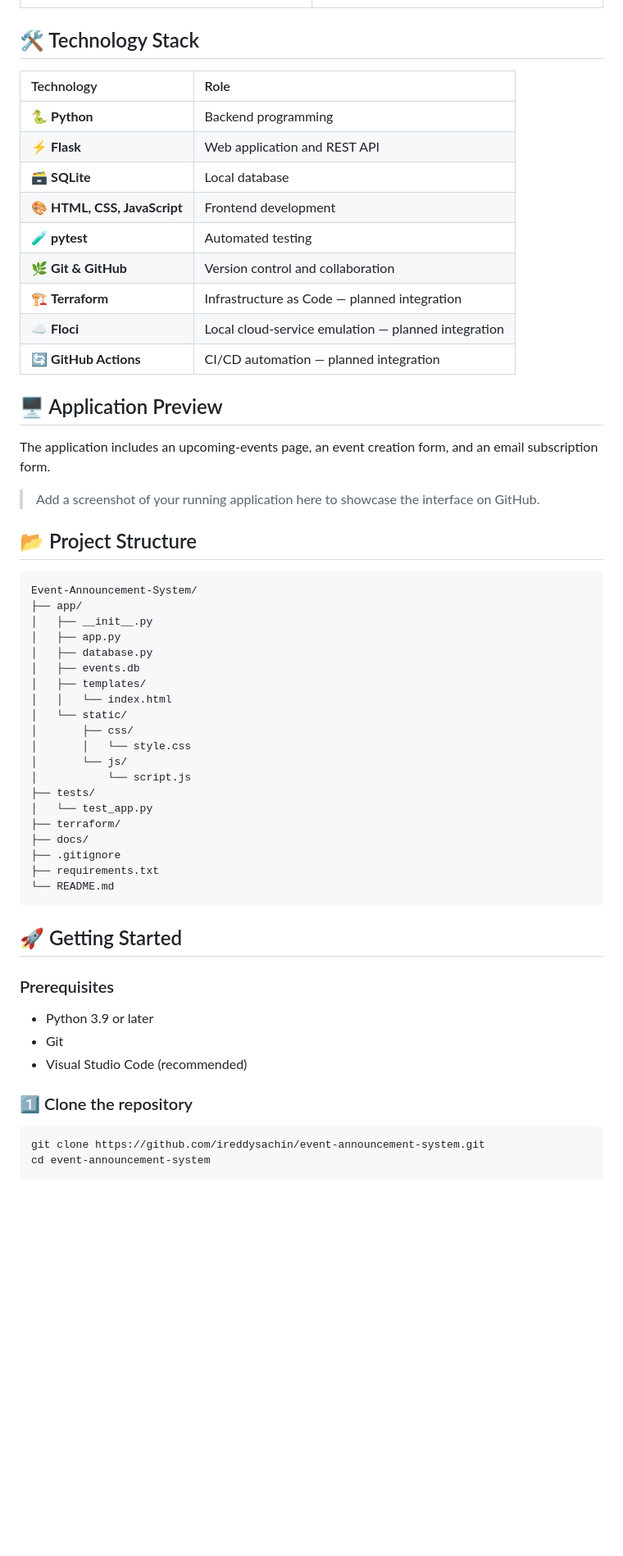
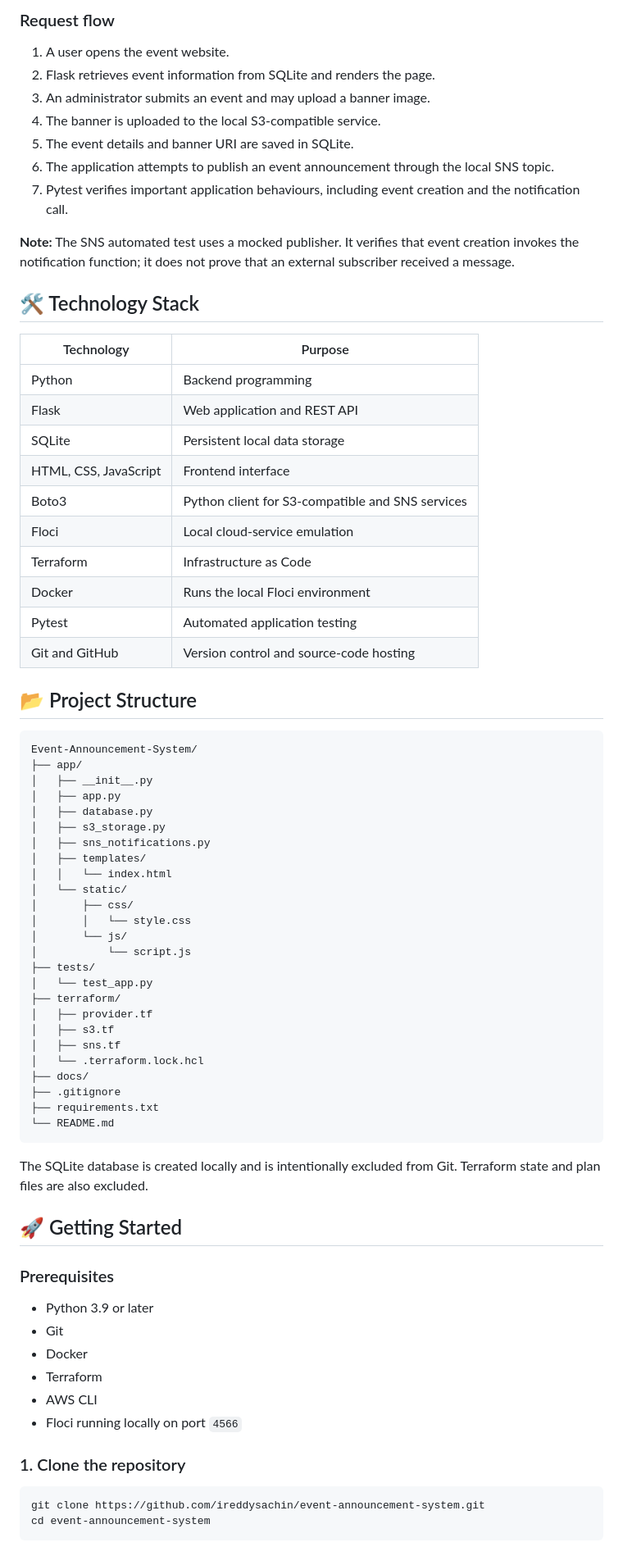
Before and after one commit to ireddysachin/event-announcement-system, a Markdown page: README.md, the part around one of its changes. Shown at 82% size. Rendered like a GitHub page; blank space fills up the shorter version.

````diff
--- a/README.md
+++ b/README.md
@@ -59,29 +68,29 @@ This project is also a hands-on learning journey into DevOps practices, automate
+### Request flow
+
+1. A user opens the event website.
+2. Flask retrieves event information from SQLite and renders the page.
+3. An administrator submits an event and may upload a banner image.
+4. The banner is uploaded to the local S3-compatible service.
+5. The event details and banner URI are saved in SQLite.
+6. The application attempts to publish an event announcement through the local SNS topic.
+7. Pytest verifies important application behaviours, including event creation and the notification call.
+
+**Note:** The SNS automated test uses a mocked publisher. It verifies that event creation invokes the notification function; it does not prove that an external subscriber received a message.
 
 ## 🛠️ Technology Stack
 
-| Technology | Role |
-|:---|:---|
-| 🐍 **Python** | Backend programming |
-| ⚡ **Flask** | Web application and REST API |
-| 🗃️ **SQLite** | Local database |
-| 🎨 **HTML, CSS, JavaScript** | Frontend development |
-| 🧪 **pytest** | Automated testing |
-| 🌿 **Git & GitHub** | Version control and collaboration |
-| 🏗️ **Terraform** | Infrastructure as Code — planned integration |
-| ☁️ **Floci** | Local cloud-service emulation — planned integration |
-| 🔄 **GitHub Actions** | CI/CD automation — planned integration |
-
-## 🖥️ Application Preview
-
-The application includes an upcoming-events page, an event creation form, and an email subscription form.
-
-> Add a screenshot of your running application here to showcase the interface on GitHub.
-
-<!-- After adding a screenshot, replace this comment with:
-<p align="center">
-  <img src="docs/images/event-announcement-preview.png" width="850" alt="Event Announcement System preview">
-</p>
--->
+| Technology | Purpose |
+|---|---|
+| Python | Backend programming |
+| Flask | Web application and REST API |
+| SQLite | Persistent local data storage |
+| HTML, CSS, JavaScript | Frontend interface |
+| Boto3 | Python client for S3-compatible and SNS services |
+| Floci | Local cloud-service emulation |
+| Terraform | Infrastructure as Code |
+| Docker | Runs the local Floci environment |
+| Pytest | Automated application testing |
+| Git and GitHub | Version control and source-code hosting |
 
 ## 📂 Project Structure
 
@@ -91,7 +100,8 @@ Event-Announcement-System/
 │   ├── __init__.py
 │   ├── app.py
 │   ├── database.py
-│   ├── events.db
+│   ├── s3_storage.py
+│   ├── sns_notifications.py
 │   ├── templates/
 │   │   └── index.html
 │   └── static/
@@ -102,11 +112,17 @@ Event-Announcement-System/
 ├── tests/
 │   └── test_app.py
 ├── terraform/
+│   ├── provider.tf
+│   ├── s3.tf
+│   ├── sns.tf
+│   └── .terraform.lock.hcl
 ├── docs/
 ├── .gitignore
 ├── requirements.txt
 └── README.md
 ```
+
+The SQLite database is created locally and is intentionally excluded from Git. Terraform state and plan files are also excluded.
 
 ## 🚀 Getting Started
 
@@ -114,9 +130,12 @@ Event-Announcement-System/
 
 - Python 3.9 or later
 - Git
-- Visual Studio Code (recommended)
+- Docker
+- Terraform
+- AWS CLI
+- Floci running locally on port `4566`
 
-### 1️⃣ Clone the repository
+### 1. Clone the repository
 
 ```bash
 git clone https://github.com/ireddysachin/event-announcement-system.git
````
Also changed, not shown: other parts of README.md (+135 -79 lines).
